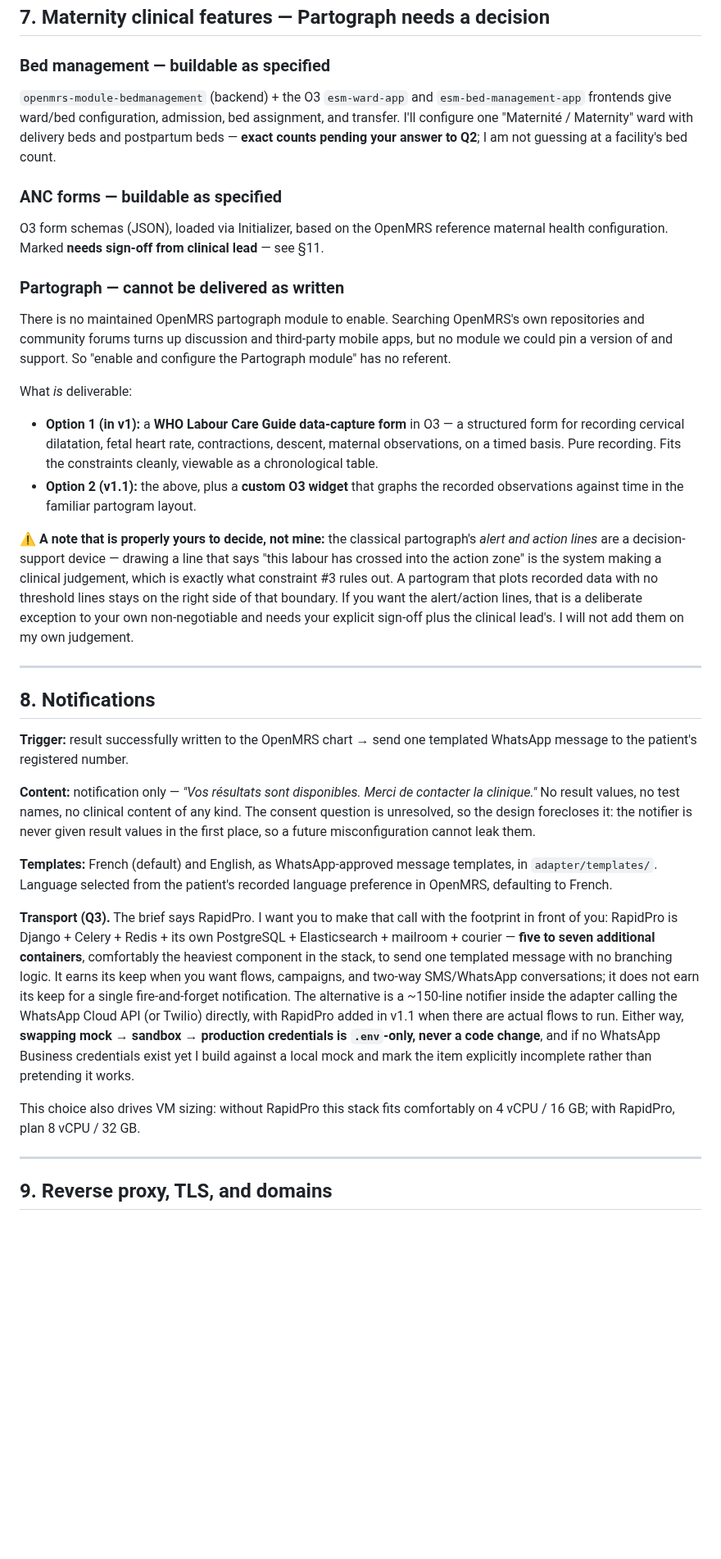
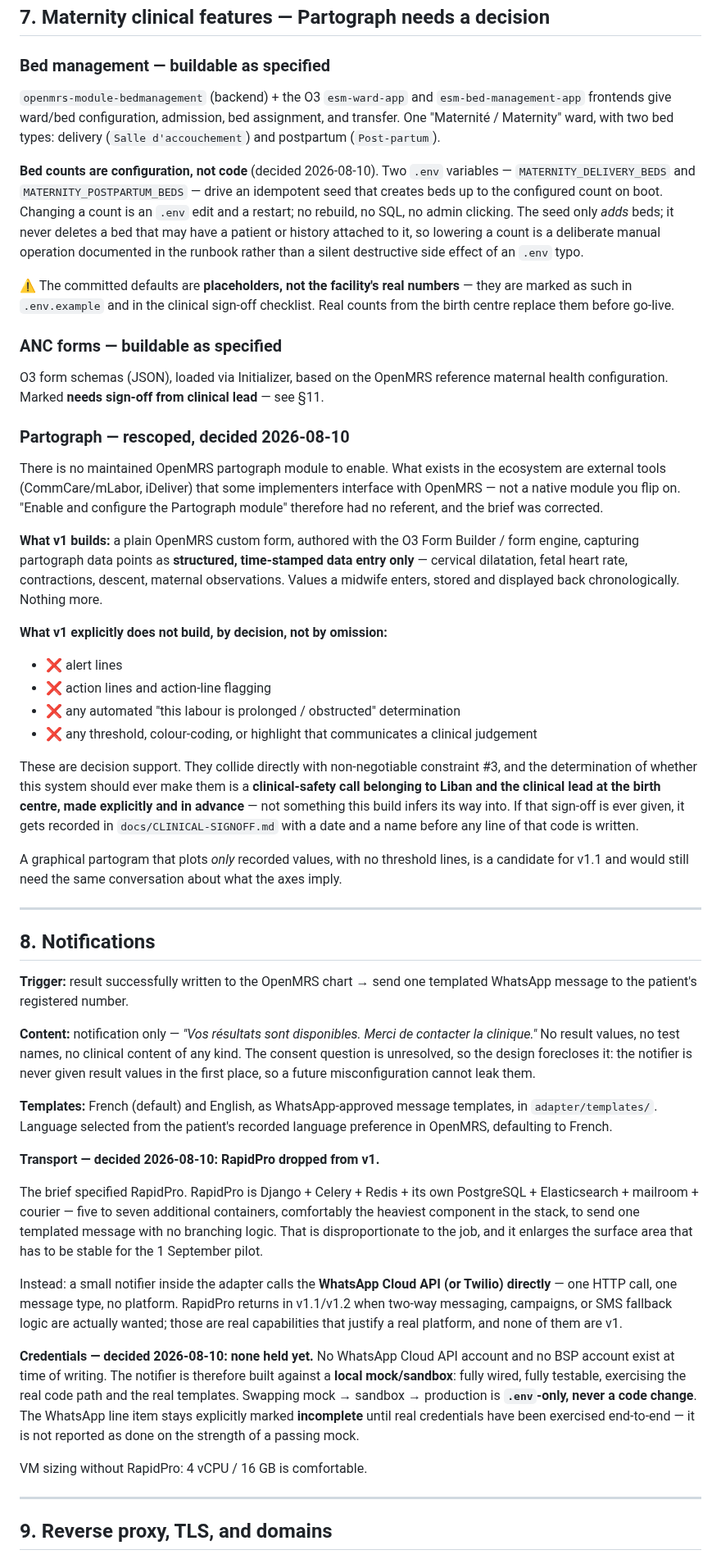
Before and after one commit to brittLiban/d-health, a Markdown page: docs/ARCHITECTURE.md, the part around one of its changes. Shown at 82% size. Drawn GitHub-style; blank space fills up the shorter version.

```diff
--- a/docs/ARCHITECTURE.md
+++ b/docs/ARCHITECTURE.md
@@ -228,36 +238,53 @@ problem, not a cosmetic one.
 ### Bed management — buildable as specified
 
 `openmrs-module-bedmanagement` (backend) + the O3 `esm-ward-app` and `esm-bed-management-app`
-frontends give ward/bed configuration, admission, bed assignment, and transfer. I'll configure one
-"Maternité / Maternity" ward with delivery beds and postpartum beds — **exact counts pending your
-answer to Q2**; I am not guessing at a facility's bed count.
+frontends give ward/bed configuration, admission, bed assignment, and transfer. One
+"Maternité / Maternity" ward, with two bed types: delivery (`Salle d'accouchement`) and postpartum
+(`Post-partum`).
+
+**Bed counts are configuration, not code** (decided 2026-08-10). Two `.env` variables —
+`MATERNITY_DELIVERY_BEDS` and `MATERNITY_POSTPARTUM_BEDS` — drive an idempotent seed that creates
+beds up to the configured count on boot. Changing a count is an `.env` edit and a restart; no
+rebuild, no SQL, no admin clicking. The seed only *adds* beds; it never deletes a bed that may have
+a patient or history attached to it, so lowering a count is a deliberate manual operation
+documented in the runbook rather than a silent destructive side effect of an `.env` typo.
+
+⚠️ The committed defaults are **placeholders, not the facility's real numbers** — they are marked as
+such in `.env.example` and in the clinical sign-off checklist. Real counts from the birth centre
+replace them before go-live.
 
 ### ANC forms — buildable as specified
 
 O3 form schemas (JSON), loaded via Initializer, based on the OpenMRS reference maternal health
 configuration. Marked **needs sign-off from clinical lead** — see §11.
 
-### Partograph — cannot be delivered as written
+### Partograph — rescoped, decided 2026-08-10
 
-There is no maintained OpenMRS partograph module to enable. Searching OpenMRS's own repositories
-and community forums turns up discussion and third-party mobile apps, but no module we could pin a
-version of and support. So "enable and configure the Partograph module" has no referent.
+There is no maintained OpenMRS partograph module to enable. What exists in the ecosystem are
+external tools (CommCare/mLabor, iDeliver) that some implementers interface with OpenMRS — not a
+native module you flip on. "Enable and configure the Partograph module" therefore had no referent,
+and the brief was corrected.
 
-What *is* deliverable:
+**What v1 builds:** a plain OpenMRS custom form, authored with the O3 Form Builder / form engine,
+capturing partograph data points as **structured, time-stamped data entry only** — cervical
+dilatation, fetal heart rate, contractions, descent, maternal observations. Values a midwife
+enters, stored and displayed back chronologically. Nothing more.
 
-- **Option 1 (in v1):** a **WHO Labour Care Guide data-capture form** in O3 — a structured form for
-  recording cervical dilatation, fetal heart rate, contractions, descent, maternal observations, on
-  a timed basis. Pure recording. Fits the constraints cleanly, viewable as a chronological table.
-- **Option 2 (v1.1):** the above, plus a **custom O3 widget** that graphs the recorded observations
-  against time in the familiar partogram layout.
+**What v1 explicitly does not build, by decision, not by omission:**
 
-⚠️ **A note that is properly yours to decide, not mine:** the classical partograph's *alert and
-action lines* are a decision-support device — drawing a line that says "this labour has crossed
-into the action zone" is the system making a clinical judgement, which is exactly what constraint
-#3 rules out. A partogram that plots recorded data with no threshold lines stays on the right side
-of that boundary. If you want the alert/action lines, that is a deliberate exception to your own
-non-negotiable and needs your explicit sign-off plus the clinical lead's. I will not add them on my
-own judgement.
+- ❌ alert lines
+- ❌ action lines and action-line flagging
+- ❌ any automated "this labour is prolonged / obstructed" determination
+- ❌ any threshold, colour-coding, or highlight that communicates a clinical judgement
+
+These are decision support. They collide directly with non-negotiable constraint #3, and the
+determination of whether this system should ever make them is a **clinical-safety call belonging to
+Liban and the clinical lead at the birth centre, made explicitly and in advance** — not something
+this build infers its way into. If that sign-off is ever given, it gets recorded in
+`docs/CLINICAL-SIGNOFF.md` with a date and a name before any line of that code is written.
+
+A graphical partogram that plots *only* recorded values, with no threshold lines, is a candidate
+for v1.1 and would still need the same conversation about what the axes imply.
 
 ---
 
@@ -275,19 +302,27 @@ future misconfiguration cannot leak them.
 `adapter/templates/`. Language selected from the patient's recorded language preference in OpenMRS,
 defaulting to French.
 
-**Transport (Q3).** The brief says RapidPro. I want you to make that call with the footprint in
-front of you: RapidPro is Django + Celery + Redis + its own PostgreSQL + Elasticsearch + mailroom +
-courier — **five to seven additional containers**, comfortably the heaviest component in the stack,
-to send one templated message with no branching logic. It earns its keep when you want flows,
-campaigns, and two-way SMS/WhatsApp conversations; it does not earn its keep for a single
-fire-and-forget notification. The alternative is a ~150-line notifier inside the adapter calling the
-WhatsApp Cloud API (or Twilio) directly, with RapidPro added in v1.1 when there are actual flows to
-run. Either way, **swapping mock → sandbox → production credentials is `.env`-only, never a code
-change**, and if no WhatsApp Business credentials exist yet I build against a local mock and mark
-the item explicitly incomplete rather than pretending it works.
+**Transport — decided 2026-08-10: RapidPro dropped from v1.**
 
-This choice also drives VM sizing: without RapidPro this stack fits comfortably on 4 vCPU / 16 GB;
-with RapidPro, plan 8 vCPU / 32 GB.
+The brief specified RapidPro. RapidPro is Django + Celery + Redis + its own PostgreSQL +
+Elasticsearch + mailroom + courier — five to seven additional containers, comfortably the heaviest
+component in the stack, to send one templated message with no branching logic. That is
+disproportionate to the job, and it enlarges the surface area that has to be stable for the
+1 September pilot.
+
+Instead: a small notifier inside the adapter calls the **WhatsApp Cloud API (or Twilio) directly** —
+one HTTP call, one message type, no platform. RapidPro returns in v1.1/v1.2 when two-way messaging,
+campaigns, or SMS fallback logic are actually wanted; those are real capabilities that justify a
+real platform, and none of them are v1.
+
+**Credentials — decided 2026-08-10: none held yet.** No WhatsApp Cloud API account and no BSP
+account exist at time of writing. The notifier is therefore built against a **local mock/sandbox**:
+fully wired, fully testable, exercising the real code path and the real templates. Swapping
+mock → sandbox → production is **`.env`-only, never a code change**. The WhatsApp line item stays
+explicitly marked **incomplete** until real credentials have been exercised end-to-end — it is not
+reported as done on the strength of a passing mock.
+
+VM sizing without RapidPro: 4 vCPU / 16 GB is comfortable.
 
 ---
 
```
Also changed, not shown: other parts of docs/ARCHITECTURE.md (+54 -35 lines).
